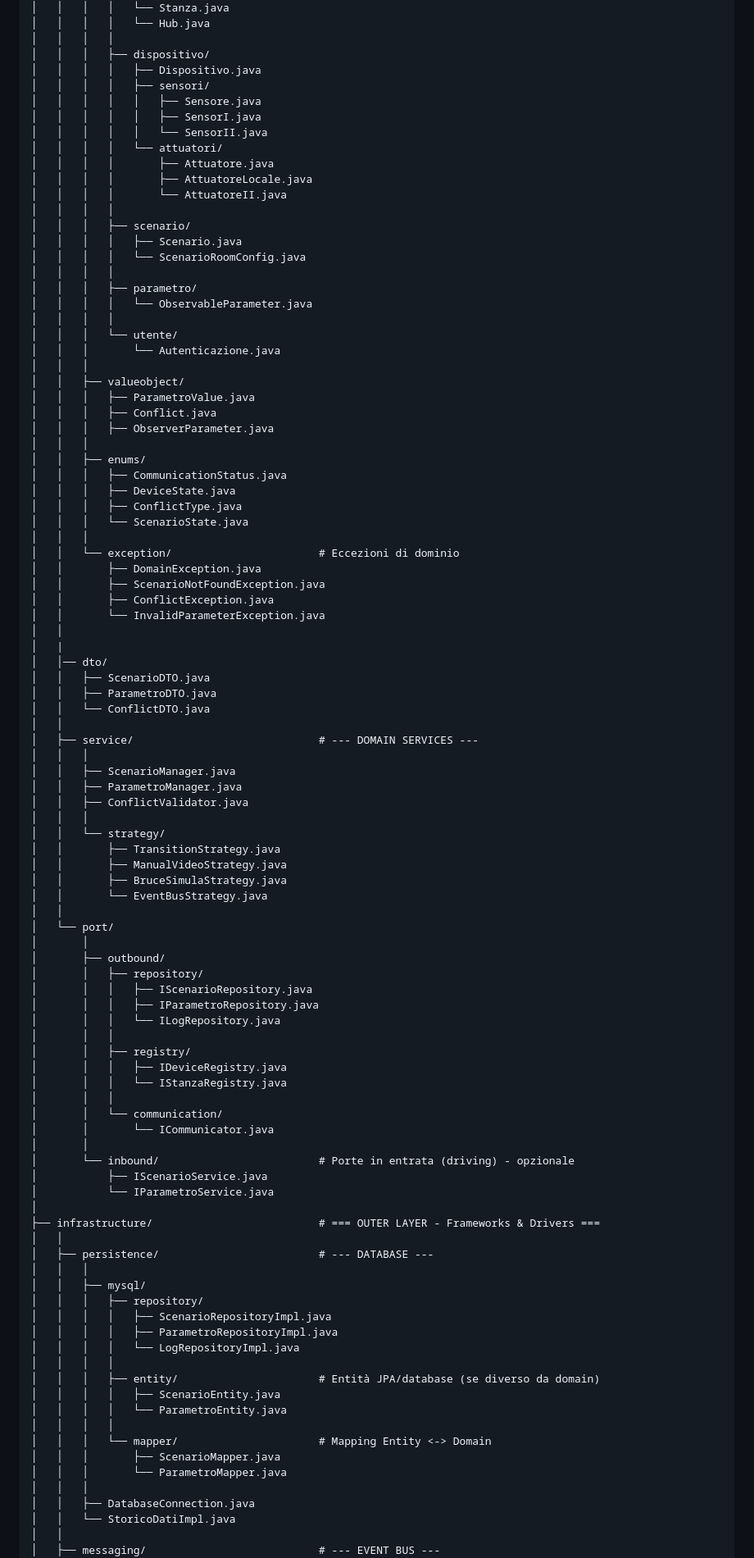
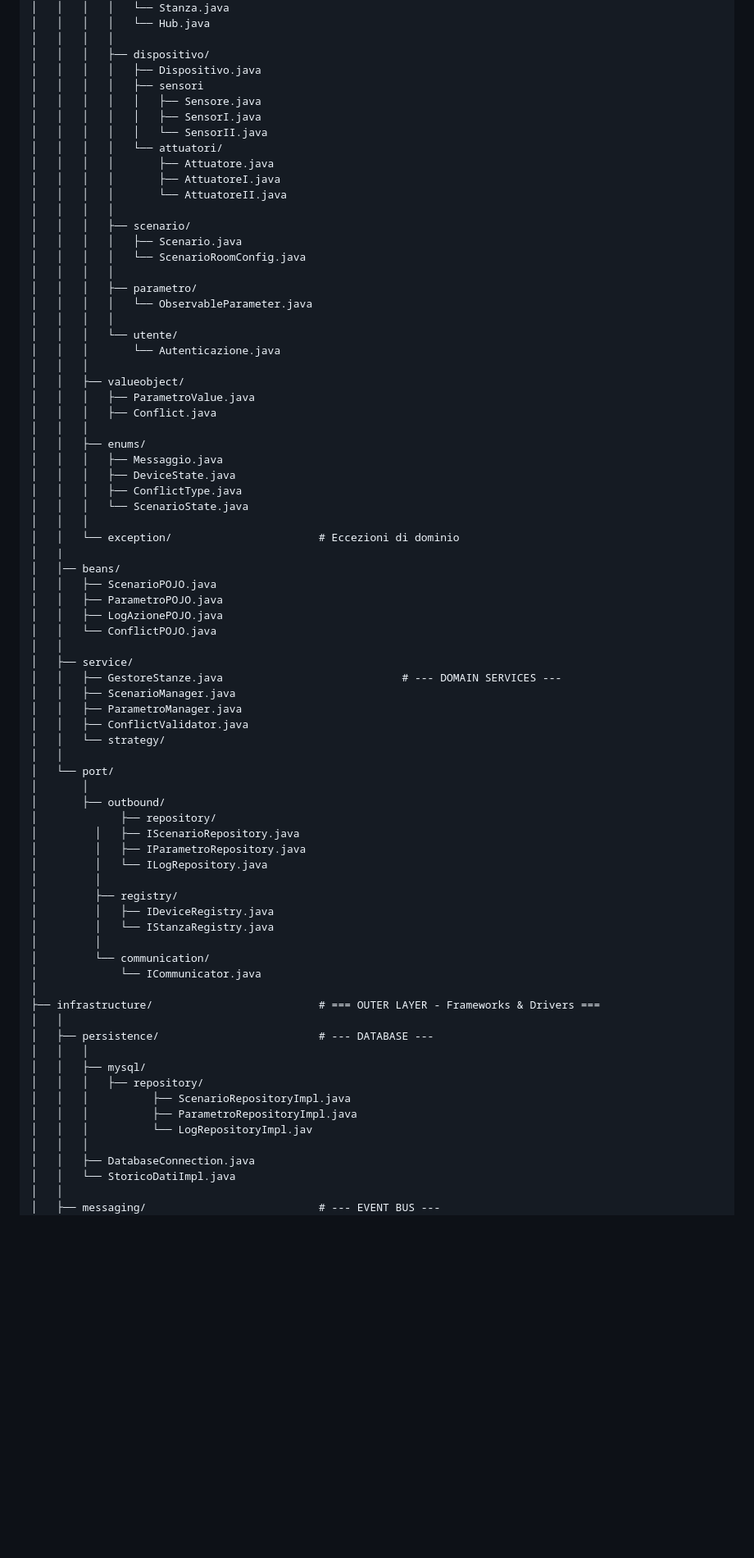
Before and after one commit to DavideVite/Progetto-unipv-IgS-SmartDAB, a Markdown page: Documenti/Package-tree.md, the part around one of its changes. Shown at 82% size. Rendered like a GitHub page; blank space fills up the shorter version.

Commit message:
Update Package-tree.md
aggiornamento

```diff
--- a/Documenti/Package-tree.md
+++ b/Documenti/Package-tree.md
@@ -12,13 +12,13 @@ src/
 │   │   │   │
 │   │   │   ├── dispositivo/
 │   │   │   │   ├── Dispositivo.java
-│   │   │   │   ├── sensori/
+│   │   │   │   ├── sensori
 │   │   │   │   │   ├── Sensore.java
 │   │   │   │   │   ├── SensorI.java
 │   │   │   │   │   └── SensorII.java
 │   │   │   │   └── attuatori/
 │   │   │   │       ├── Attuatore.java
-│   │   │   │       ├── AttuatoreLocale.java
+│   │   │   │       ├── AttuatoreI.java
 │   │   │   │       └── AttuatoreII.java
 │   │   │   │
 │   │   │   ├── scenario/
@@ -34,56 +34,42 @@ src/
 │   │   ├── valueobject/
 │   │   │   ├── ParametroValue.java
 │   │   │   ├── Conflict.java
-│   │   │   ├── ObserverParameter.java
 │   │   │
 │   │   ├── enums/
-│   │   │   ├── CommunicationStatus.java
+│   │   │   ├── Messaggio.java
 │   │   │   ├── DeviceState.java
 │   │   │   ├── ConflictType.java
 │   │   │   └── ScenarioState.java
 │   │   │
 │   │   └── exception/                       # Eccezioni di dominio
-│   │       ├── DomainException.java
-│   │       ├── ScenarioNotFoundException.java
-│   │       ├── ConflictException.java
-│   │       └── InvalidParameterException.java
+│   |
+│   │── beans/
+│   │   ├── ScenarioPOJO.java
+│   │   ├── ParametroPOJO.java
+│   │   ├── LogAzionePOJO.java
+│   │   └── ConflictPOJO.java
 │   │
-│   |
-│   │── dto/
-│   │   ├── ScenarioDTO.java
-│   │   ├── ParametroDTO.java
-│   │   └── ConflictDTO.java
-│   │
-│   ├── service/                             # --- DOMAIN SERVICES ---
-│   │   │
+│   ├── service/
+│   │   ├── GestoreStanze.java                            # --- DOMAIN SERVICES ---
 │   │   ├── ScenarioManager.java
 │   │   ├── ParametroManager.java
 │   │   ├── ConflictValidator.java
-│   │   │
 │   │   └── strategy/
-│   │       ├── TransitionStrategy.java
-│   │       ├── ManualVideoStrategy.java
-│   │       ├── BruceSimulaStrategy.java
-│   │       └── EventBusStrategy.java
 │   │
 │   └── port/
 │       │
 │       ├── outbound/
-│       │   ├── repository/
-│       │   │   ├── IScenarioRepository.java
-│       │   │   ├── IParametroRepository.java
-│       │   │   └── ILogRepository.java
-│       │   │
-│       │   ├── registry/
-│       │   │   ├── IDeviceRegistry.java
-│       │   │   └── IStanzaRegistry.java
-│       │   │
-│       │   └── communication/
-│       │       └── ICommunicator.java
-│       │
-│       └── inbound/                         # Porte in entrata (driving) - opzionale
-│           ├── IScenarioService.java
-│           └── IParametroService.java
+│             ├── repository/
+│         │   ├── IScenarioRepository.java
+│         │   ├── IParametroRepository.java
+│         │   └── ILogRepository.java
+│         │
+│         ├── registry/
+│         │   ├── IDeviceRegistry.java
+│         │   └── IStanzaRegistry.java
+│         │
+│         └── communication/
+│             └── ICommunicator.java
 │
 ├── infrastructure/                          # === OUTER LAYER - Frameworks & Drivers ===
 │   │
@@ -91,17 +77,9 @@ src/
 │   │   │
 │   │   ├── mysql/
 │   │   │   ├── repository/
-│   │   │   │   ├── ScenarioRepositoryImpl.java
-│   │   │   │   ├── ParametroRepositoryImpl.java
-│   │   │   │   └── LogRepositoryImpl.java
-│   │   │   │
-│   │   │   ├── entity/                      # Entità JPA/database (se diverso da domain)
-│   │   │   │   ├── ScenarioEntity.java
-│   │   │   │   └── ParametroEntity.java
-│   │   │   │
-│   │   │   └── mapper/                      # Mapping Entity <-> Domain
-│   │   │       ├── ScenarioMapper.java
-│   │   │       └── ParametroMapper.java
+│   │   │          ├── ScenarioRepositoryImpl.java
+│   │   │          ├── ParametroRepositoryImpl.java
+│   │   │          └── LogRepositoryImpl.jav
 │   │   │
 │   │   ├── DatabaseConnection.java
 │   │   └── StoricoDatiImpl.java
```
Also changed, not shown: other parts of Documenti/Package-tree.md (+3 -25 lines).
